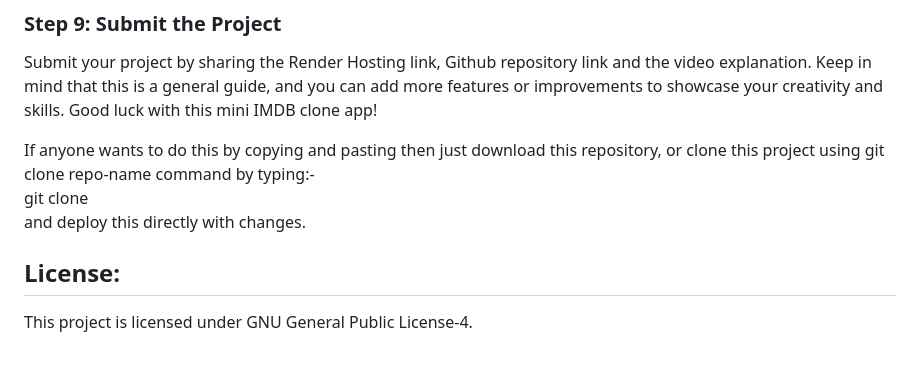
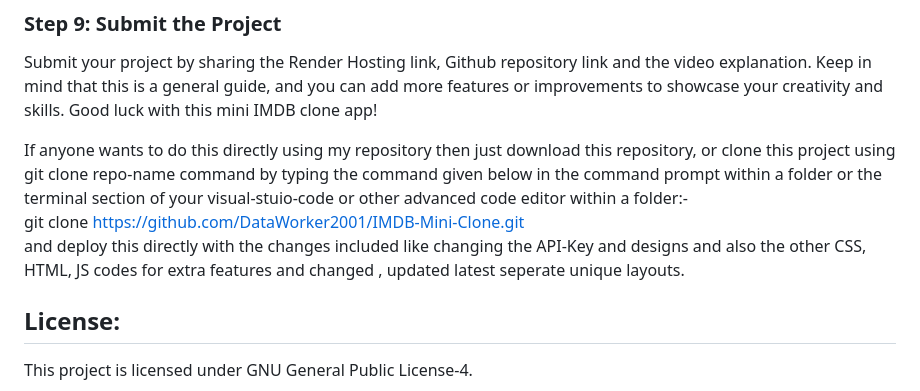
Before and after one commit to DataWorker2001/IMDB-Mini-Clone, a Markdown page: README.md, the part around the change. Rendered like a GitHub page; blank space fills up the shorter version.

```diff
--- a/README.md
+++ b/README.md
@@ -62,9 +62,9 @@ Walk through the app's usage and demonstrate its capabilities.
 Submit your project by sharing the Render Hosting link, Github repository link and the video explanation.
 Keep in mind that this is a general guide, and you can add more features or improvements to showcase your creativity and skills. Good luck with this mini IMDB clone app!
 
-If anyone wants to do this by copying and pasting then just download this repository, or clone this project using git clone repo-name command by typing:-<br/>
-git clone <br/>
-and deploy this directly with changes.
+If anyone wants to do this directly using my repository then just download this repository, or clone this project using git clone repo-name command by typing the command given below in the command prompt within a folder or the terminal section of your visual-stuio-code or other advanced code editor within a folder:-<br/>
+git clone https://github.com/DataWorker2001/IMDB-Mini-Clone.git<br/>
+and deploy this directly with the changes included like changing the API-Key and designs and also the other CSS, HTML, JS codes for extra features and changed , updated latest seperate unique layouts.
 
 ## License:
 This project is licensed under GNU General Public License-4.
```
